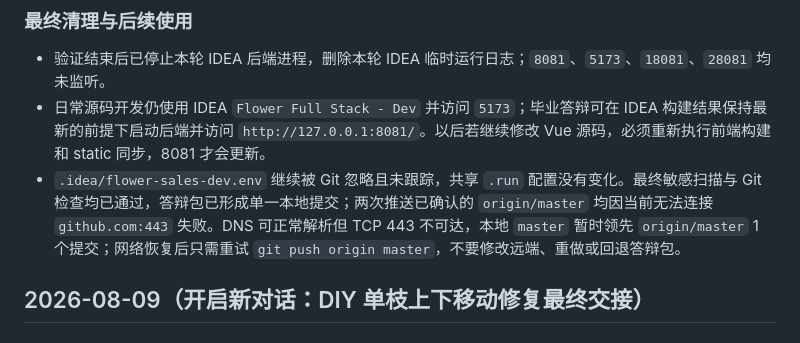
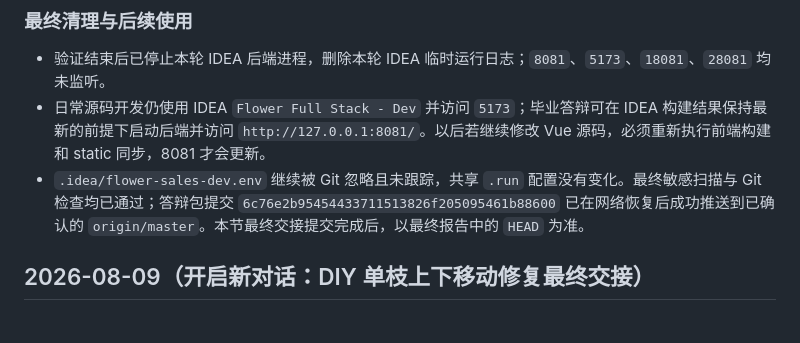
Before and after one commit to Bssg-Create/Flower_sale, a Markdown page: CONTEXT.md, the part around the change. Rendered like a GitHub page.

Commit message:
Record successful defense package push

```diff
--- a/CONTEXT.md
+++ b/CONTEXT.md
@@ -21,7 +21,7 @@
 ### 最终清理与后续使用
 - 验证结束后已停止本轮 IDEA 后端进程，删除本轮 IDEA 临时运行日志；`8081`、`5173`、`18081`、`28081` 均未监听。
 - 日常源码开发仍使用 IDEA `Flower Full Stack - Dev` 并访问 `5173`；毕业答辩可在 IDEA 构建结果保持最新的前提下启动后端并访问 `http://127.0.0.1:8081/`。以后若继续修改 Vue 源码，必须重新执行前端构建和 static 同步，8081 才会更新。
-- `.idea/flower-sales-dev.env` 继续被 Git 忽略且未跟踪，共享 `.run` 配置没有变化。最终敏感扫描与 Git 检查均已通过，答辩包已形成单一本地提交；两次推送已确认的 `origin/master` 均因当前无法连接 `github.com:443` 失败。DNS 可正常解析但 TCP 443 不可达，本地 `master` 暂时领先 `origin/master` 1 个提交；网络恢复后只需重试 `git push origin master`，不要修改远端、重做或回退答辩包。
+- `.idea/flower-sales-dev.env` 继续被 Git 忽略且未跟踪，共享 `.run` 配置没有变化。最终敏感扫描与 Git 检查均已通过；答辩包提交 `6c76e2b95454433711513826f205095461b88600` 已在网络恢复后成功推送到已确认的 `origin/master`。本节最终交接提交完成后，以最终报告中的 `HEAD` 为准。
 
 ## 2026-08-09（开启新对话：DIY 单枝上下移动修复最终交接）
 
```
